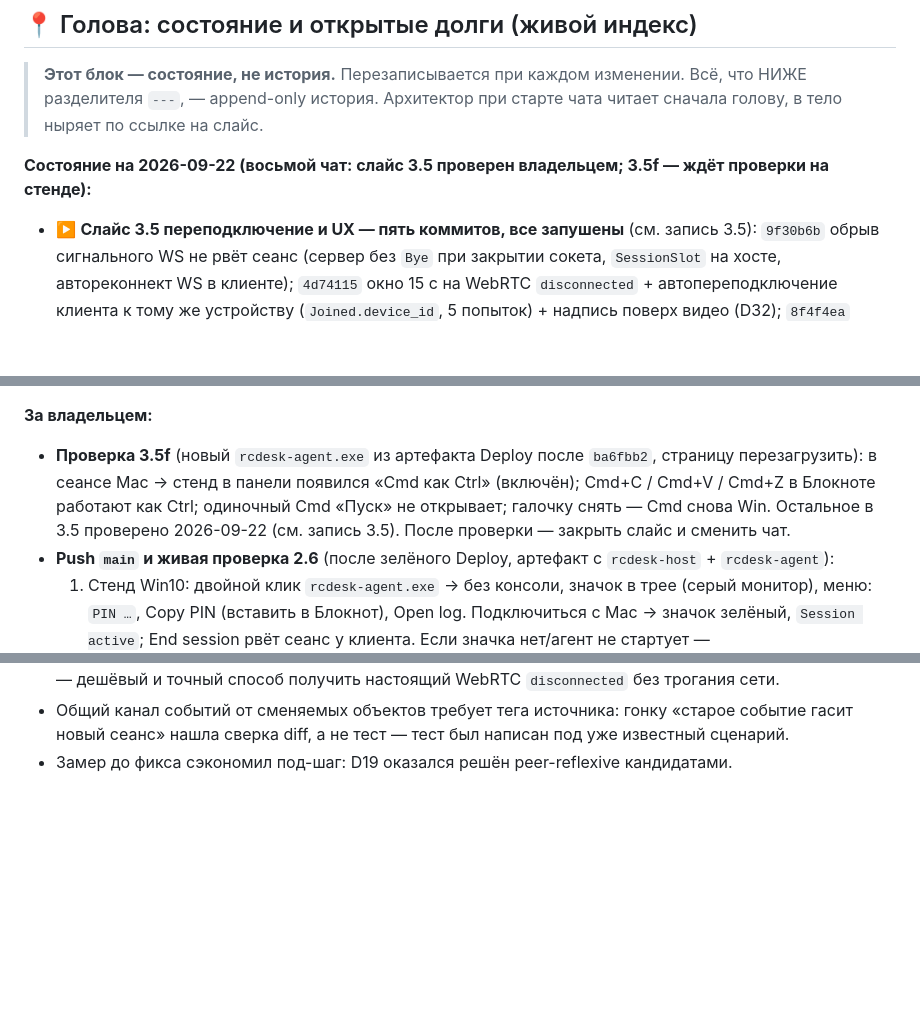
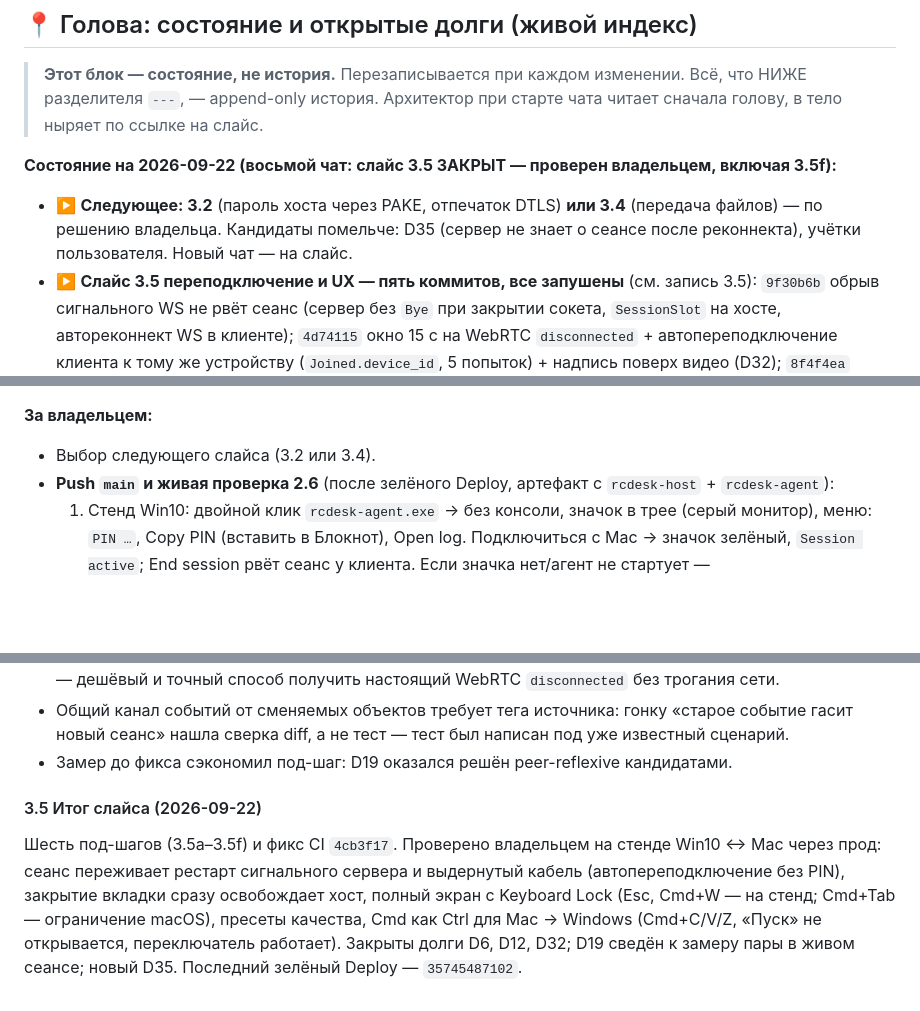
Before and after one commit to 1ax/rcdesk, a Markdown page: SLICES_LOG.md, 3 parts joined by grey strips. Rendered like a GitHub page; blank space fills up the shorter version.

Commit message:
docs: закрыть слайс 3.5 — переподключение и UX проверены на стенде
Co-Authored-By: Claude Opus 5 (1M context) <noreply@anthropic.com>
Claude-Session: https://claude.ai/code/session_01P4FEwrzNzngwXgP9pCmwN8

```diff
--- a/SLICES_LOG.md
+++ b/SLICES_LOG.md
@@ -11,7 +11,10 @@
 > Всё, что НИЖЕ разделителя `---`, — append-only история. Архитектор при старте
 > чата читает сначала голову, в тело ныряет по ссылке на слайс.
 
-**Состояние на 2026-09-22 (восьмой чат: слайс 3.5 проверен владельцем; 3.5f — ждёт проверки на стенде):**
+**Состояние на 2026-09-22 (восьмой чат: слайс 3.5 ЗАКРЫТ — проверен владельцем, включая 3.5f):**
+- ▶️ **Следующее: 3.2** (пароль хоста через PAKE, отпечаток DTLS) **или 3.4** (передача файлов) — по решению
+  владельца. Кандидаты помельче: D35 (сервер не знает о сеансе после реконнекта), учётки пользователя.
+  Новый чат — на слайс.
 - ▶️ **Слайс 3.5 переподключение и UX — пять коммитов, все запушены** (см. запись 3.5): `9f30b6b` обрыв
   сигнального WS не рвёт сеанс (сервер без `Bye` при закрытии сокета, `SessionSlot` на хосте, автореконнект WS
   в клиенте); `4d74115` окно 15 с на WebRTC `disconnected` + автопереподключение клиента к тому же устройству
@@ -114,10 +117,7 @@
   экрана; `git add` только явными путями, пока работает исполнитель.
 
 **За владельцем:**
-- **Проверка 3.5f** (новый `rcdesk-agent.exe` из артефакта Deploy после `ba6fbb2`, страницу перезагрузить):
-  в сеансе Mac → стенд в панели появился «Cmd как Ctrl» (включён); Cmd+C / Cmd+V / Cmd+Z в Блокноте работают
-  как Ctrl; одиночный Cmd «Пуск» не открывает; галочку снять — Cmd снова Win. Остальное в 3.5 проверено
-  2026-09-22 (см. запись 3.5). После проверки — закрыть слайс и сменить чат.
+- Выбор следующего слайса (3.2 или 3.4).
 - **Push `main` и живая проверка 2.6** (после зелёного Deploy, артефакт с `rcdesk-host` + `rcdesk-agent`):
   1. Стенд Win10: двойной клик `rcdesk-agent.exe` → без консоли, значок в трее (серый монитор), меню: `PIN …`,
      Copy PIN (вставить в Блокнот), Open log. Подключиться с Mac → значок зелёный, `Session active`; End session
@@ -1125,3 +1125,12 @@ keyup (геттер настройки, без переустановки слу
 - Общий канал событий от сменяемых объектов требует тега источника: гонку «старое событие гасит новый
   сеанс» нашла сверка diff, а не тест — тест был написан под уже известный сценарий.
 - Замер до фикса сэкономил под-шаг: D19 оказался решён peer-reflexive кандидатами.
+
+#### 3.5 Итог слайса (2026-09-22)
+
+Шесть под-шагов (3.5a–3.5f) и фикс CI `4cb3f17`. Проверено владельцем на стенде Win10 ↔ Mac через прод:
+сеанс переживает рестарт сигнального сервера и выдернутый кабель (автопереподключение без PIN), закрытие
+вкладки сразу освобождает хост, полный экран с Keyboard Lock (Esc, Cmd+W — на стенд; Cmd+Tab — ограничение
+macOS), пресеты качества, Cmd как Ctrl для Mac → Windows (Cmd+C/V/Z, «Пуск» не открывается, переключатель
+работает). Закрыты долги D6, D12, D32; D19 сведён к замеру пары в живом сеансе; новый D35.
+Последний зелёный Deploy — `35745487102`.
```
